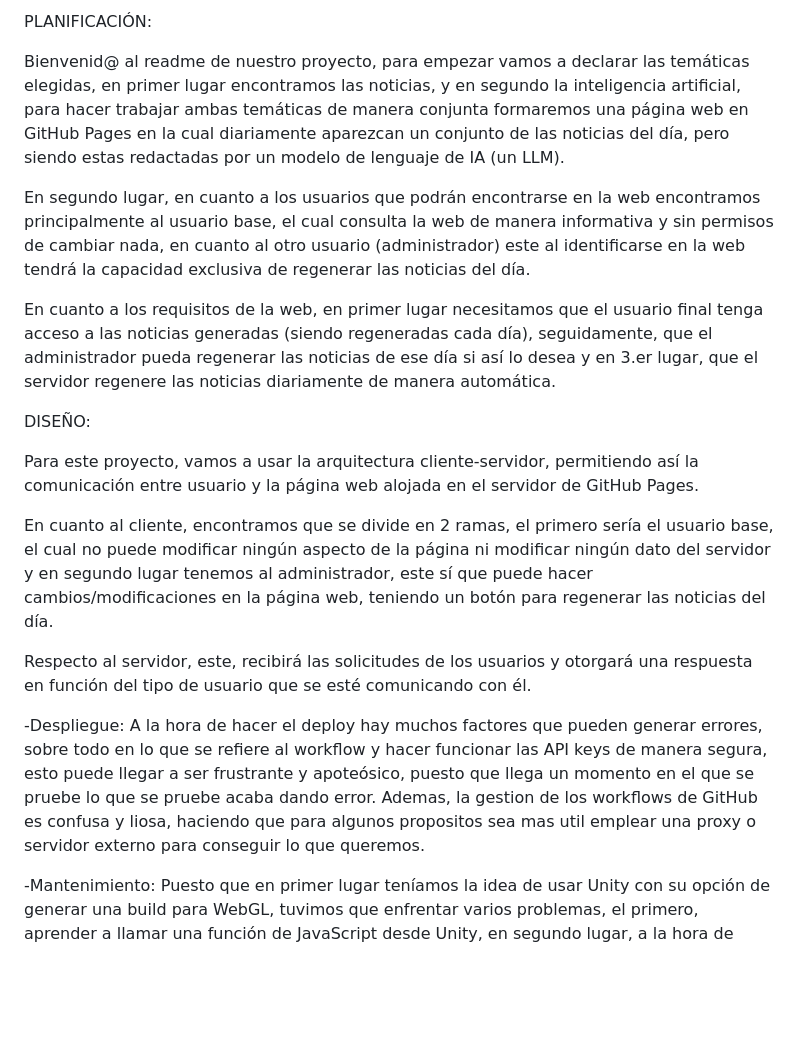
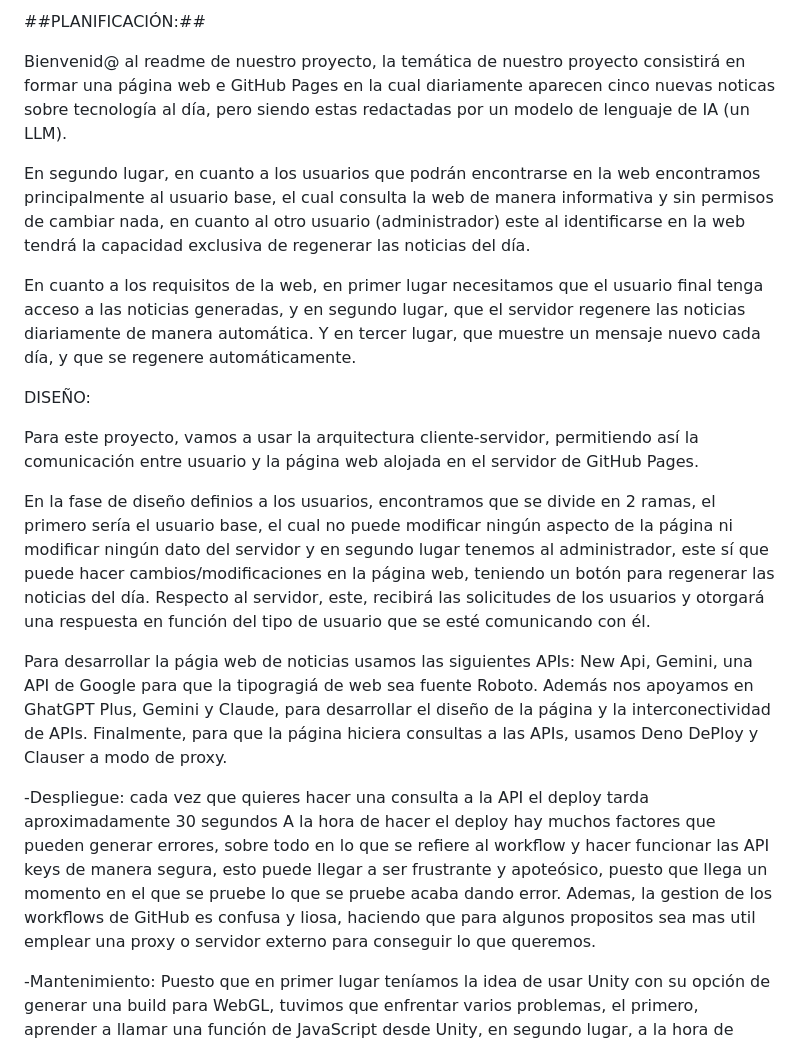
Before and after one commit to CrojasGit/TrabajoEDD_GitHub_Pages, a Markdown page: README.md, the part around the change. Rendered like a GitHub page; blank space fills up the shorter version.

Commit message:
Revise README with project details and API management
Updated the project description and requirements for the web application, clarified user roles, and detailed API usage and deployment challenges.

```diff
--- a/README.md
+++ b/README.md
@@ -1,20 +1,21 @@
-PLANIFICACIÓN:
+##PLANIFICACIÓN:##
 
-Bienvenid@ al readme de nuestro proyecto, para empezar vamos a declarar las temáticas elegidas, en primer lugar encontramos las noticias, y en segundo la inteligencia artificial, para hacer trabajar ambas temáticas de manera conjunta formaremos una página web en GitHub Pages en la cual diariamente aparezcan un conjunto de las noticias del día, pero siendo estas redactadas por un modelo de lenguaje de IA (un LLM).
+Bienvenid@ al readme de nuestro proyecto, la temática de nuestro proyecto consistirá en formar una página web e GitHub Pages en la cual diariamente aparecen cinco nuevas noticas sobre tecnología al día, pero siendo  estas redactadas por un modelo de lenguaje de IA (un LLM).
 
 En segundo lugar, en cuanto a los usuarios que podrán encontrarse en la web encontramos principalmente al usuario base, el cual consulta la web de manera informativa y sin permisos de cambiar nada, en cuanto al otro usuario (administrador) este al identificarse en la web tendrá la capacidad exclusiva de regenerar las noticias del día.
 
-En cuanto a los requisitos de la web, en primer lugar necesitamos que el usuario final tenga acceso a las noticias generadas (siendo regeneradas cada día), seguidamente, que el administrador pueda regenerar las noticias de ese día si así lo desea y en 3.er lugar, que el servidor regenere las noticias diariamente de manera automática.
+En cuanto a los requisitos de la web, en primer lugar necesitamos que el usuario final tenga acceso a las noticias generadas, y en segundo lugar, que el servidor regenere las noticias diariamente de manera automática. Y en tercer lugar, que muestre un mensaje nuevo cada día, y que se regenere automáticamente.
 
 DISEÑO:
 
 Para este proyecto, vamos a usar la arquitectura cliente-servidor, permitiendo así la comunicación entre usuario y la página web alojada en el servidor de GitHub Pages.
 
-En cuanto al cliente, encontramos que se divide en 2 ramas, el primero sería el usuario base, el cual no puede modificar ningún aspecto de la página ni modificar ningún dato del servidor y en segundo lugar tenemos al administrador, este sí que puede hacer cambios/modificaciones en la página web, teniendo un botón para regenerar las noticias del día.
-
+En la fase de diseño definios a los usuarios, encontramos que se divide en 2 ramas, el primero sería el usuario base, el cual no puede modificar ningún aspecto de la página ni modificar ningún dato del servidor y en segundo lugar tenemos al administrador, este sí que puede hacer cambios/modificaciones en la página web, teniendo un botón para regenerar las noticias del día.
 Respecto al servidor, este, recibirá las solicitudes de los usuarios y otorgará una respuesta en función del tipo de usuario que se esté comunicando con él.
 
--Despliegue: A la hora de hacer el deploy hay muchos factores que pueden generar errores, sobre todo en lo que se refiere al workflow y hacer funcionar las API keys de manera segura, esto puede llegar a ser frustrante y apoteósico, puesto que llega un momento en el que se pruebe lo que se pruebe acaba dando error. Ademas, la gestion de los workflows de GitHub es confusa y liosa, haciendo que para algunos propositos sea mas util emplear una proxy o servidor externo para conseguir lo que queremos.
+Para desarrollar la págia web de noticias usamos las siguientes APIs: New Api, Gemini, una API de Google para que la tipogragiá de web sea fuente Roboto. Además nos  apoyamos en GhatGPT Plus, Gemini y Claude, para desarrollar el diseño de la página y la interconectividad de APIs. Finalmente, para que la página hiciera consultas a las APIs, usamos Deno DePloy y Clauser a modo de proxy.
+
+-Despliegue: cada vez que quieres hacer una consulta a la API el deploy tarda aproximadamente 30 segundos A la hora de hacer el deploy hay muchos factores que pueden generar errores, sobre todo en lo que se refiere al workflow y hacer funcionar las API keys de manera segura, esto puede llegar a ser frustrante y apoteósico, puesto que llega un momento en el que se pruebe lo que se pruebe acaba dando error. Ademas, la gestion de los workflows de GitHub es confusa y liosa, haciendo que para algunos propositos sea mas util emplear una proxy o servidor externo para conseguir lo que queremos.
 
 -Mantenimiento: Puesto que en primer lugar teníamos la idea de usar Unity con su opción de generar una build para WebGL, tuvimos que enfrentar varios problemas, el primero, aprender a llamar una función de JavaScript desde Unity, en segundo lugar, a la hora de subir el proyecto a GitHub, este no permite la subida de archivos mayores de 25MB, y el archivo más pesado de la demo técnica del proyecto ya pesaba más de 40MB, no obstante, Unity te ofrece opciones para que se compriman los archivos y se descompriman en directo a la hora de su ejecución, al probar esto, se podía subir el proyecto a GitHub, pero al cargar el juego/entorno de Unity la web crasheaba por falta de memoria. Una solución pudo haber sido subir el juego a otro servidor como por ejemplo itch.io, pero al hacer esto e intentar mostrar el juego desde una web de GitHub Pages el juego no se mostraba, ya que itch.io no permite este tipo de interacción por políticas de empresa, haciendo que hayamos tenido que cambiar de proyecto a uno totalmente diferente del que teníamos en mente.
 
```
